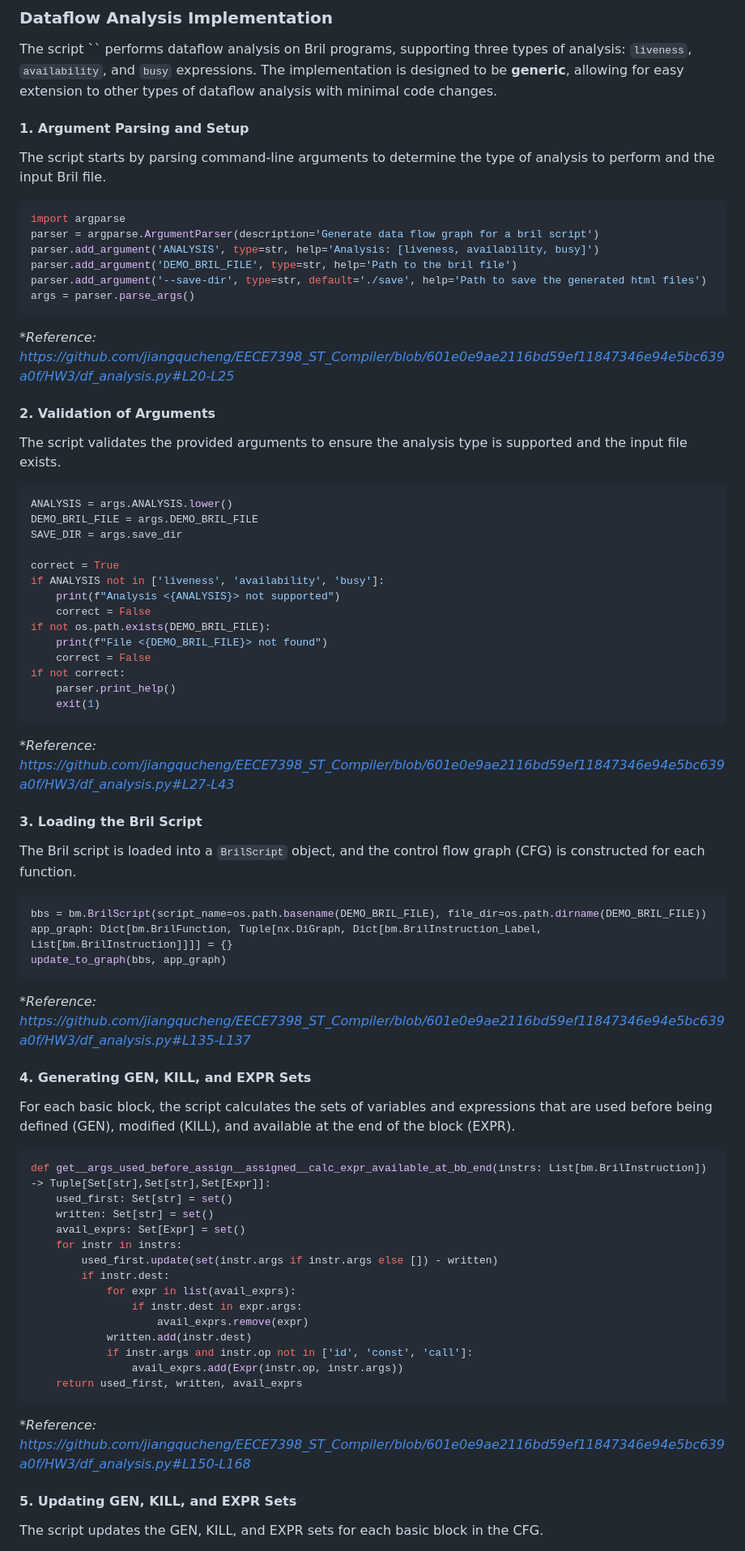
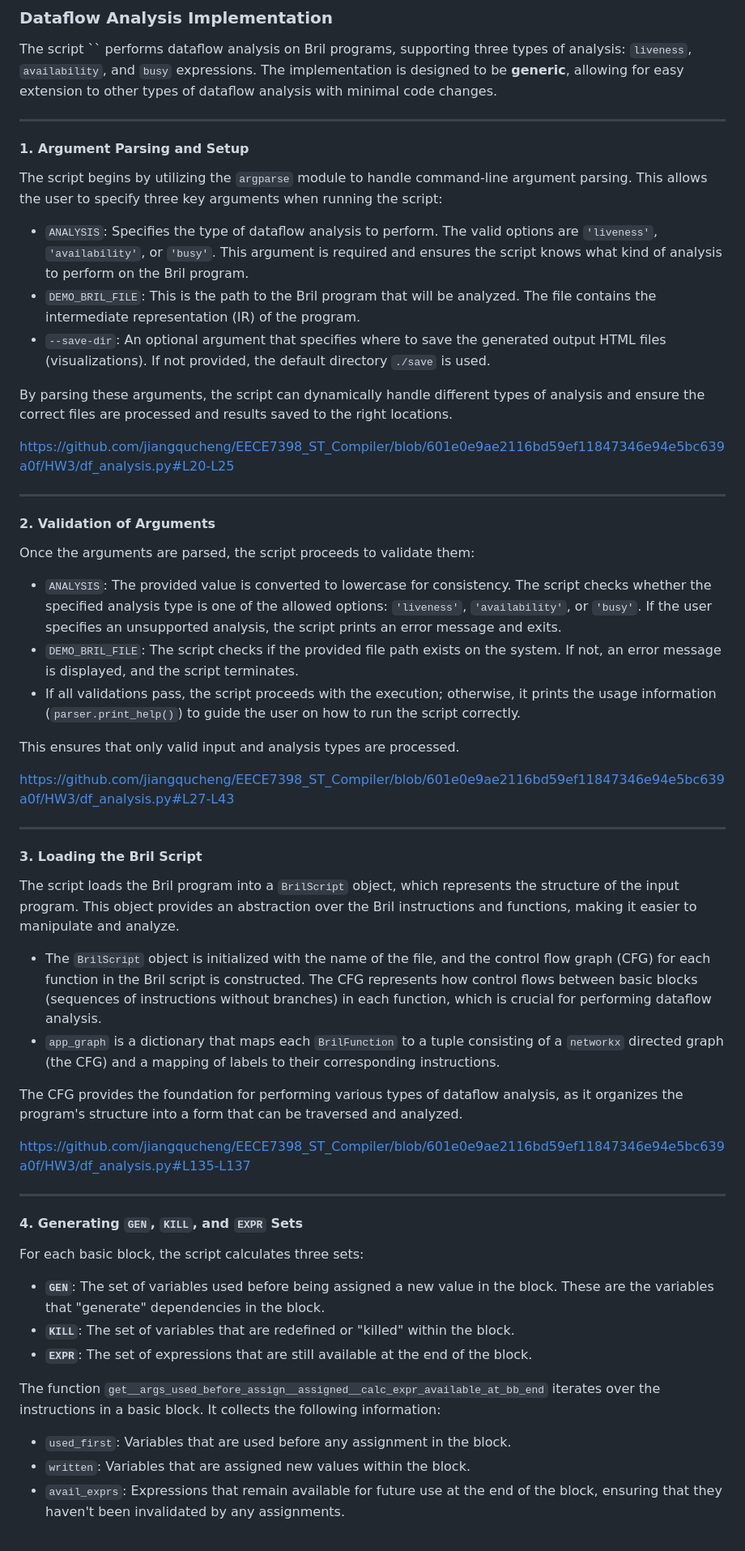
Before and after one commit to jiangqucheng/EECE7398_ST_Compiler, a Markdown page: HW3/README.md, the part around the change printed below. Shown: that part at 81% size. Drawn GitHub-style.

````diff
--- a/HW3/README.md
+++ b/HW3/README.md
@@ -27,79 +27,59 @@ Since this task is about analizing some properties of the data-flow graph, a bet
 
 The script `` performs dataflow analysis on Bril programs, supporting three types of analysis: `liveness`, `availability`, and `busy` expressions. The implementation is designed to be __generic__, allowing for easy extension to other types of dataflow analysis with minimal code changes.
 
+---
+
 #### 1. Argument Parsing and Setup
 
-The script starts by parsing command-line arguments to determine the type of analysis to perform and the input Bril file.
+The script begins by utilizing the `argparse` module to handle command-line argument parsing. This allows the user to specify three key arguments when running the script:
 
-```python
-import argparse
-parser = argparse.ArgumentParser(description='Generate data flow graph for a bril script')
-parser.add_argument('ANALYSIS', type=str, help='Analysis: [liveness, availability, busy]')
-parser.add_argument('DEMO_BRIL_FILE', type=str, help='Path to the bril file')
-parser.add_argument('--save-dir', type=str, default='./save', help='Path to save the generated html files')
-args = parser.parse_args()
-```
-_\*Reference: https://github.com/jiangqucheng/EECE7398_ST_Compiler/blob/601e0e9ae2116bd59ef11847346e94e5bc639a0f/HW3/df_analysis.py#L20-L25_
+- `ANALYSIS`: Specifies the type of dataflow analysis to perform. The valid options are `'liveness'`, `'availability'`, or `'busy'`. This argument is required and ensures the script knows what kind of analysis to perform on the Bril program.
+- `DEMO_BRIL_FILE`: This is the path to the Bril program that will be analyzed. The file contains the intermediate representation (IR) of the program.
+- `--save-dir`: An optional argument that specifies where to save the generated output HTML files (visualizations). If not provided, the default directory `./save` is used.
+
+By parsing these arguments, the script can dynamically handle different types of analysis and ensure the correct files are processed and results saved to the right locations.
+
+https://github.com/jiangqucheng/EECE7398_ST_Compiler/blob/601e0e9ae2116bd59ef11847346e94e5bc639a0f/HW3/df_analysis.py#L20-L25
+
+---
 
 #### 2. Validation of Arguments
 
-The script validates the provided arguments to ensure the analysis type is supported and the input file exists.
+Once the arguments are parsed, the script proceeds to validate them:
 
-```python
-ANALYSIS = args.ANALYSIS.lower()
-DEMO_BRIL_FILE = args.DEMO_BRIL_FILE
-SAVE_DIR = args.save_dir
+- `ANALYSIS`: The provided value is converted to lowercase for consistency. The script checks whether the specified analysis type is one of the allowed options: `'liveness'`, `'availability'`, or `'busy'`. If the user specifies an unsupported analysis, the script prints an error message and exits.
+- `DEMO_BRIL_FILE`: The script checks if the provided file path exists on the system. If not, an error message is displayed, and the script terminates.
+- If all validations pass, the script proceeds with the execution; otherwise, it prints the usage information (`parser.print_help()`) to guide the user on how to run the script correctly.
 
-correct = True
-if ANALYSIS not in ['liveness', 'availability', 'busy']:
-    print(f"Analysis <{ANALYSIS}> not supported")
-    correct = False
-if not os.path.exists(DEMO_BRIL_FILE):
-    print(f"File <{DEMO_BRIL_FILE}> not found")
-    correct = False
-if not correct:
-    parser.print_help()
-    exit(1)
-```
-_\*Reference: https://github.com/jiangqucheng/EECE7398_ST_Compiler/blob/601e0e9ae2116bd59ef11847346e94e5bc639a0f/HW3/df_analysis.py#L27-L43_
+This ensures that only valid input and analysis types are processed.
 
+https://github.com/jiangqucheng/EECE7398_ST_Compiler/blob/601e0e9ae2116bd59ef11847346e94e5bc639a0f/HW3/df_analysis.py#L27-L43
+
+---
 
 #### 3. Loading the Bril Script
 
-The Bril script is loaded into a `BrilScript` object, and the control flow graph (CFG) is constructed for each function.
+The script loads the Bril program into a `BrilScript` object, which represents the structure of the input program. This object provides an abstraction over the Bril instructions and functions, making it easier to manipulate and analyze.
 
-```python
-bbs = bm.BrilScript(script_name=os.path.basename(DEMO_BRIL_FILE), file_dir=os.path.dirname(DEMO_BRIL_FILE))
-app_graph: Dict[bm.BrilFunction, Tuple[nx.DiGraph, Dict[bm.BrilInstruction_Label, List[bm.BrilInstruction]]]] = {}
-update_to_graph(bbs, app_graph)
-```
-_\*Reference: https://github.com/jiangqucheng/EECE7398_ST_Compiler/blob/601e0e9ae2116bd59ef11847346e94e5bc639a0f/HW3/df_analysis.py#L135-L137_
+- The `BrilScript` object is initialized with the name of the file, and the control flow graph (CFG) for each function in the Bril script is constructed. The CFG represents how control flows between basic blocks (sequences of instructions without branches) in each function, which is crucial for performing dataflow analysis.
+- `app_graph` is a dictionary that maps each `BrilFunction` to a tuple consisting of a `networkx` directed graph (the CFG) and a mapping of labels to their corresponding instructions.
 
+The CFG provides the foundation for performing various types of dataflow analysis, as it organizes the program's structure into a form that can be traversed and analyzed.
 
-#### 4. Generating GEN, KILL, and EXPR Sets
+https://github.com/jiangqucheng/EECE7398_ST_Compiler/blob/601e0e9ae2116bd59ef11847346e94e5bc639a0f/HW3/df_analysis.py#L135-L137
 
-For each basic block, the script calculates the sets of variables and expressions that are used before being defined (GEN), modified (KILL), and available at the end of the block (EXPR).
+---
 
-```python
-def get__args_used_before_assign__assigned__calc_expr_available_at_bb_end(instrs: List[bm.BrilInstruction]) -> Tuple[Set[str],Set[str],Set[Expr]]:
-    used_first: Set[str] = set()
-    written: Set[str] = set()
-    avail_exprs: Set[Expr] = set()
-    for instr in instrs:
-        used_first.update(set(instr.args if instr.args else []) - written)
-        if instr.dest:
-            for expr in list(avail_exprs):
-                if instr.dest in expr.args:
-                    avail_exprs.remove(expr)
-            written.add(instr.dest)
-            if instr.args and instr.op not in ['id', 'const', 'call']:
-                avail_exprs.add(Expr(instr.op, instr.args))
-    return used_first, written, avail_exprs
-```
-_\*Reference: https://github.com/jiangqucheng/EECE7398_ST_Compiler/blob/601e0e9ae2116bd59ef11847346e94e5bc639a0f/HW3/df_analysis.py#L150-L168_
+#### 4. Generating `GEN`, `KILL`, and `EXPR` Sets
 
+For each basic block, the script calculates three sets:
 
-#### 5. Updating GEN, KILL, and EXPR Sets
+- **`GEN`**: The set of variables used before being assigned a new value in the block. These are the variables that "generate" dependencies in the block.
+- **`KILL`**: The set of variables that are redefined or "killed" within the block.
+- **`EXPR`**: The set of expressions that are still available at the end of the block.
 
-The script updates the GEN, KILL, and EXPR sets for each basic block in the CFG.
+The function `get__args_used_before_assign__assigned__calc_expr_available_at_bb_end` iterates over the instructions in a basic block. It collects the following information:
+- `used_first`: Variables that are used before any assignment in the block.
+- `written`: Variables that are assigned new values within the block.
+- `avail_exprs`: Expressions that remain available for future use at the end of the block, ensuring that they haven't been invalidated by any assignments.
 
````
Also changed, not shown: other parts of HW3/README.md (+46 -86 lines).
